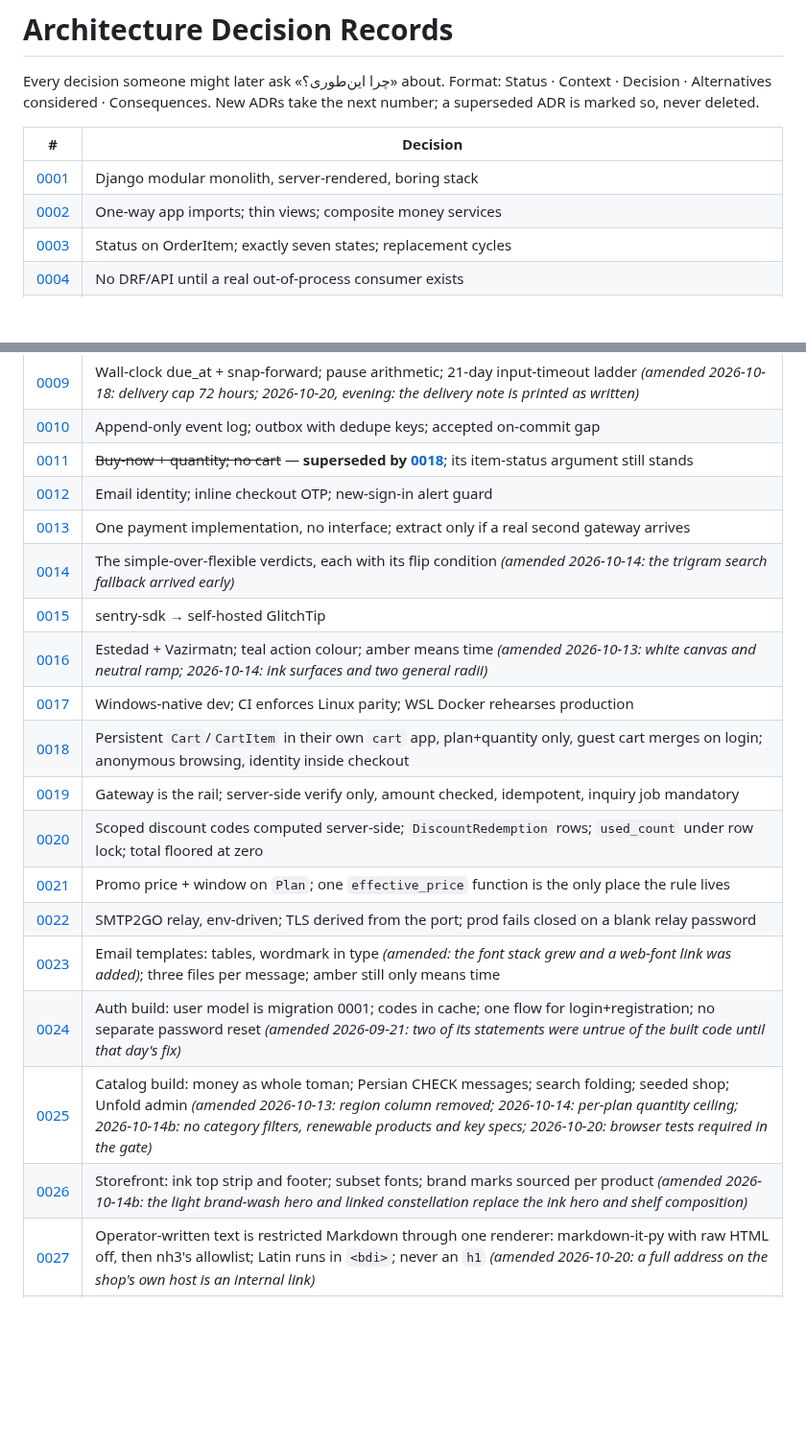
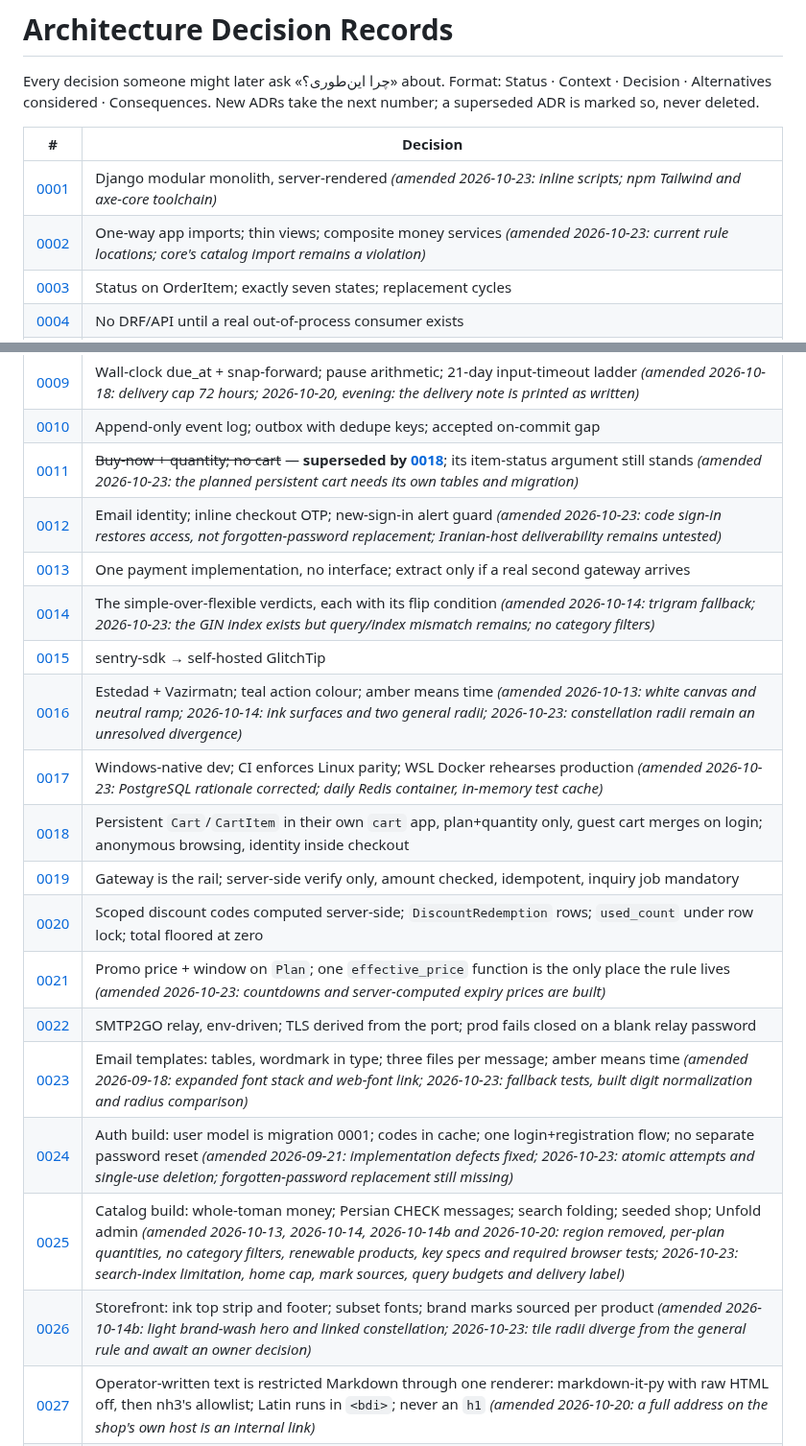
Before and after one commit to Sina-Amare/premshop, a Markdown page: docs/decisions/README.md, 2 parts joined by grey strips. Shown at 96% size. GitHub-like rendering; blank space fills up the shorter version.

Commit message:
docs: index the current decision amendments

```diff
--- a/docs/decisions/README.md
+++ b/docs/decisions/README.md
@@ -4,8 +4,8 @@ Every decision someone might later ask «چرا این‌طوری؟» about. For
 
 | # | Decision |
 |---|---|
-| [0001](0001-stack-and-architecture.md) | Django modular monolith, server-rendered, boring stack |
-| [0002](0002-module-boundaries-and-service-layer.md) | One-way app imports; thin views; composite money services |
+| [0001](0001-stack-and-architecture.md) | Django modular monolith, server-rendered *(amended 2026-10-23: inline scripts; npm Tailwind and axe-core toolchain)* |
+| [0002](0002-module-boundaries-and-service-layer.md) | One-way app imports; thin views; composite money services *(amended 2026-10-23: current rule locations; core's catalog import remains a violation)* |
 | [0003](0003-order-status-on-item-seven-states.md) | Status on OrderItem; exactly seven states; replacement cycles |
 | [0004](0004-no-drf-in-phase-1.md) | No DRF/API until a real out-of-process consumer exists |
 | [0005](0005-money-in-toman.md) | Toman everywhere; rial only at the gateway adapter *(amended: discount field now exists — 0020; the instructions-page boundary is gone)* |
@@ -14,22 +14,22 @@ Every decision someone might later ask «چرا این‌طوری؟» about. For
 | [0008](0008-content-free-messages-and-magic-link.md) | No credential values in messages; the constrained single-use magic link |
 | [0009](0009-sla-clock-and-input-timeout-ladder.md) | Wall-clock due_at + snap-forward; pause arithmetic; 21-day input-timeout ladder *(amended 2026-10-18: delivery cap 72 hours; 2026-10-20, evening: the delivery note is printed as written)* |
 | [0010](0010-event-log-and-notification-outbox.md) | Append-only event log; outbox with dedupe keys; accepted on-commit gap |
-| [0011](0011-buy-now-checkout-no-cart.md) | ~~Buy-now + quantity; no cart~~ — **superseded by [0018](0018-shopping-cart-and-guest-checkout.md)**; its item-status argument still stands |
-| [0012](0012-auth-email-otp.md) | Email identity; inline checkout OTP; new-sign-in alert guard |
+| [0011](0011-buy-now-checkout-no-cart.md) | ~~Buy-now + quantity; no cart~~ — **superseded by [0018](0018-shopping-cart-and-guest-checkout.md)**; its item-status argument still stands *(amended 2026-10-23: the planned persistent cart needs its own tables and migration)* |
+| [0012](0012-auth-email-otp.md) | Email identity; inline checkout OTP; new-sign-in alert guard *(amended 2026-10-23: code sign-in restores access, not forgotten-password replacement; Iranian-host deliverability remains untested)* |
 | [0013](0013-payment-provider-interface-deferred.md) | One payment implementation, no interface; extract only if a real second gateway arrives |
-| [0014](0014-deliberate-simplifications.md) | The simple-over-flexible verdicts, each with its flip condition *(amended 2026-10-14: the trigram search fallback arrived early)* |
+| [0014](0014-deliberate-simplifications.md) | The simple-over-flexible verdicts, each with its flip condition *(amended 2026-10-14: trigram fallback; 2026-10-23: the GIN index exists but query/index mismatch remains; no category filters)* |
 | [0015](0015-error-tracking-glitchtip.md) | sentry-sdk → self-hosted GlitchTip |
-| [0016](0016-brand-and-type.md) | Estedad + Vazirmatn; teal action colour; amber means time *(amended 2026-10-13: white canvas and neutral ramp; 2026-10-14: ink surfaces and two general radii)* |
-| [0017](0017-development-environment.md) | Windows-native dev; CI enforces Linux parity; WSL Docker rehearses production |
+| [0016](0016-brand-and-type.md) | Estedad + Vazirmatn; teal action colour; amber means time *(amended 2026-10-13: white canvas and neutral ramp; 2026-10-14: ink surfaces and two general radii; 2026-10-23: constellation radii remain an unresolved divergence)* |
+| [0017](0017-development-environment.md) | Windows-native dev; CI enforces Linux parity; WSL Docker rehearses production *(amended 2026-10-23: PostgreSQL rationale corrected; daily Redis container, in-memory test cache)* |
 | [0018](0018-shopping-cart-and-guest-checkout.md) | Persistent `Cart`/`CartItem` in their own `cart` app, plan+quantity only, guest cart merges on login; anonymous browsing, identity inside checkout |
 | [0019](0019-payment-gateway.md) | Gateway is the rail; server-side verify only, amount checked, idempotent, inquiry job mandatory |
 | [0020](0020-discount-codes.md) | Scoped discount codes computed server-side; `DiscountRedemption` rows; `used_count` under row lock; total floored at zero |
-| [0021](0021-promotional-pricing.md) | Promo price + window on `Plan`; one `effective_price` function is the only place the rule lives |
+| [0021](0021-promotional-pricing.md) | Promo price + window on `Plan`; one `effective_price` function is the only place the rule lives *(amended 2026-10-23: countdowns and server-computed expiry prices are built)* |
 | [0022](0022-transactional-email.md) | SMTP2GO relay, env-driven; TLS derived from the port; prod fails closed on a blank relay password |
-| [0023](0023-email-templates.md) | Email templates: tables, wordmark in type *(amended: the font stack grew and a web-font link was added)*; three files per message; amber still only means time |
-| [0024](0024-auth-implementation.md) | Auth build: user model is migration 0001; codes in cache; one flow for login+registration; no separate password reset *(amended 2026-09-21: two of its statements were untrue of the built code until that day's fix)* |
-| [0025](0025-catalog-implementation.md) | Catalog build: money as whole toman; Persian CHECK messages; search folding; seeded shop; Unfold admin *(amended 2026-10-13: region column removed; 2026-10-14: per-plan quantity ceiling; 2026-10-14b: no category filters, renewable products and key specs; 2026-10-20: browser tests required in the gate)* |
-| [0026](0026-storefront-composition.md) | Storefront: ink top strip and footer; subset fonts; brand marks sourced per product *(amended 2026-10-14b: the light brand-wash hero and linked constellation replace the ink hero and shelf composition)* |
+| [0023](0023-email-templates.md) | Email templates: tables, wordmark in type; three files per message; amber means time *(amended 2026-09-18: expanded font stack and web-font link; 2026-10-23: fallback tests, built digit normalization and radius comparison)* |
+| [0024](0024-auth-implementation.md) | Auth build: user model is migration 0001; codes in cache; one login+registration flow; no separate password reset *(amended 2026-09-21: implementation defects fixed; 2026-10-23: atomic attempts and single-use deletion; forgotten-password replacement still missing)* |
+| [0025](0025-catalog-implementation.md) | Catalog build: whole-toman money; Persian CHECK messages; search folding; seeded shop; Unfold admin *(amended 2026-10-13, 2026-10-14, 2026-10-14b and 2026-10-20: region removed, per-plan quantities, no category filters, renewable products, key specs and required browser tests; 2026-10-23: search-index limitation, home cap, mark sources, query budgets and delivery label)* |
+| [0026](0026-storefront-composition.md) | Storefront: ink top strip and footer; subset fonts; brand marks sourced per product *(amended 2026-10-14b: light brand-wash hero and linked constellation; 2026-10-23: tile radii diverge from the general rule and await an owner decision)* |
 | [0027](0027-operator-text-restricted-markdown.md) | Operator-written text is restricted Markdown through one renderer: markdown-it-py with raw HTML off, then nh3's allowlist; Latin runs in `<bdi>`; never an `h1` *(amended 2026-10-20: a full address on the shop's own host is an internal link)* |
 | [0028](0028-product-page-content-model.md) | A product page is facts in fields and prose in sections of six kinds; «پیش از خرید» when it says more than the warranty (amended 2026-10-20); questions in `catalog`; one publishing rule; staff preview of a draft at its own address *(amended 2026-10-22: `iran_stance` became `usage_notes`, «نکات استفاده»; the stance's sources requirement was dropped)* |
 
```
